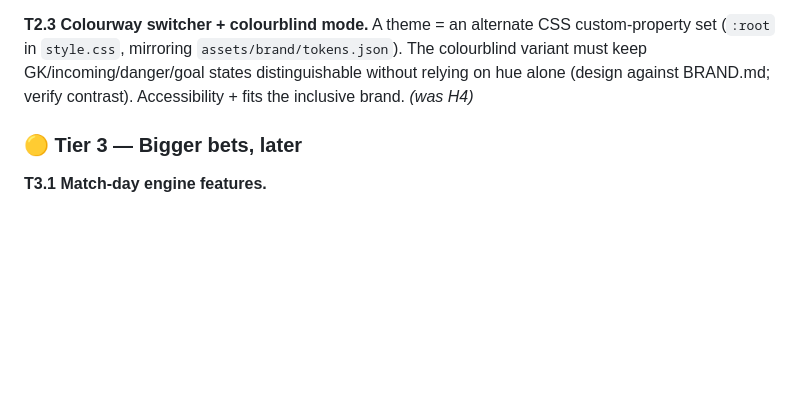
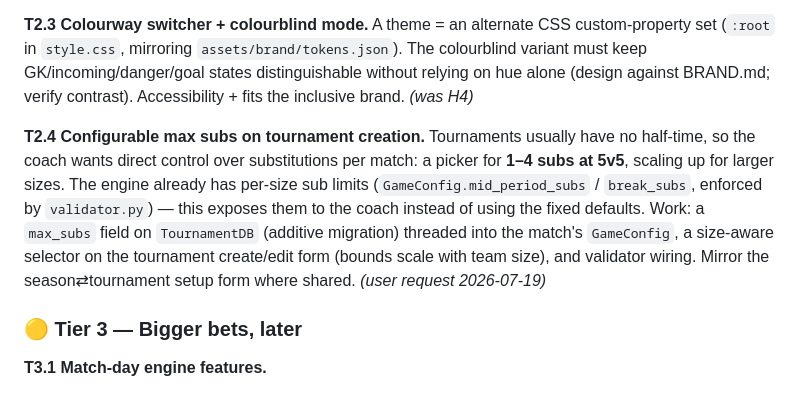
Before and after one commit to alasdair-carr-bluefruit/footballappproject, a Markdown page: DEVELOPMENT_PLAN.md, the part around the change. Rendered like a GitHub page; blank space fills up the shorter version.

Commit message:
docs(roadmap): add T2.4 configurable max subs on tournament creation
Co-Authored-By: Claude Opus 4.8 (1M context) <noreply@anthropic.com>

```diff
--- a/DEVELOPMENT_PLAN.md
+++ b/DEVELOPMENT_PLAN.md
@@ -347,6 +347,16 @@ colourblind variant must keep GK/incoming/danger/goal states distinguishable wit
 relying on hue alone (design against BRAND.md; verify contrast). Accessibility + fits the
 inclusive brand. *(was H4)*
 
+**T2.4 Configurable max subs on tournament creation.** Tournaments usually have no
+half-time, so the coach wants direct control over substitutions per match: a picker for
+**1–4 subs at 5v5**, scaling up for larger sizes. The engine already has per-size sub
+limits (`GameConfig.mid_period_subs` / `break_subs`, enforced by `validator.py`) — this
+exposes them to the coach instead of using the fixed defaults. Work: a `max_subs` field on
+`TournamentDB` (additive migration) threaded into the match's `GameConfig`, a
+size-aware selector on the tournament create/edit form (bounds scale with team size),
+and validator wiring. Mirror the season⇄tournament setup form where shared. *(user
+request 2026-07-19)*
+
 ### 🟡 Tier 3 — Bigger bets, later
 
 **T3.1 Match-day engine features.**
```
